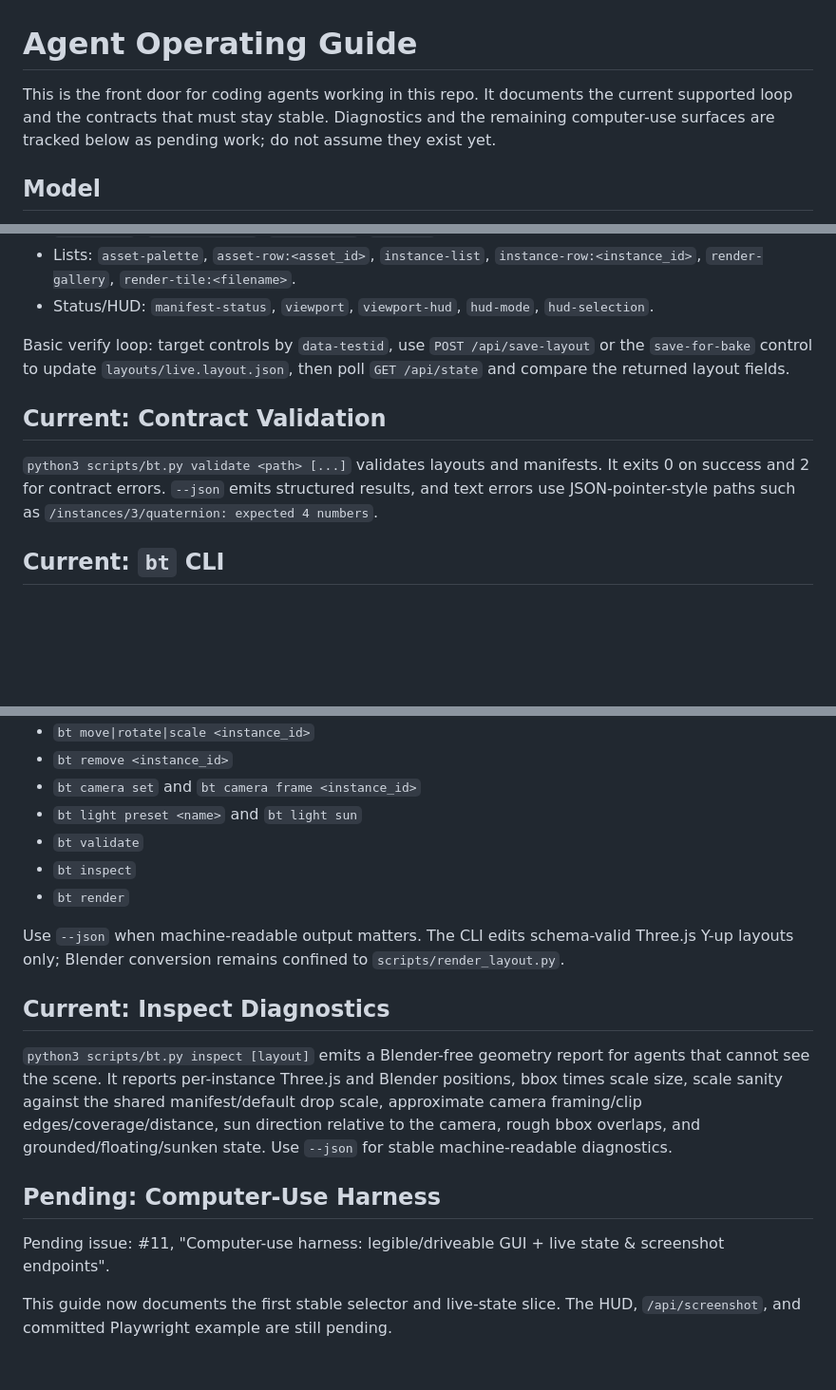
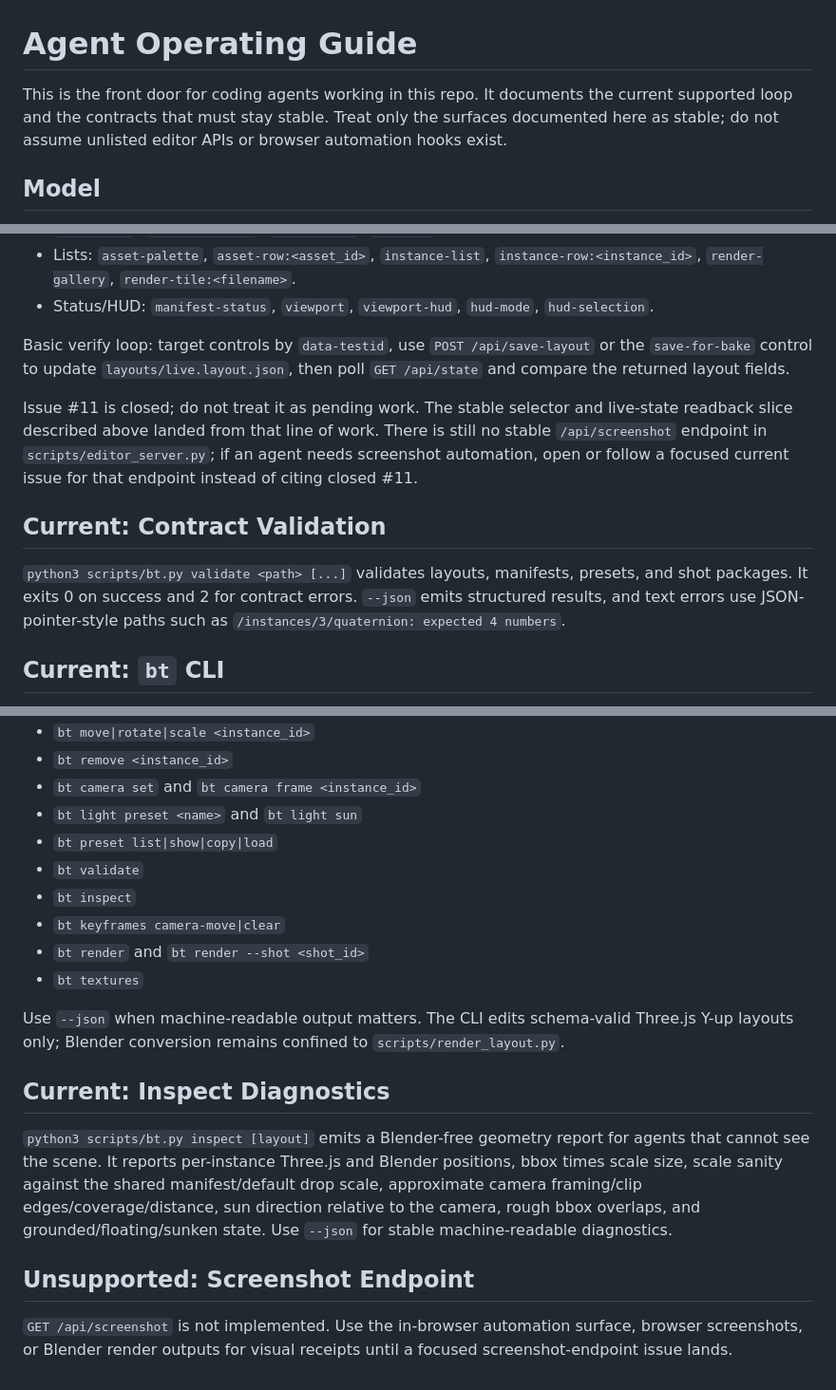
Before and after one commit to BenKnill/blender-threejs-bakes, a Markdown page: AGENTS.md, 3 parts joined by grey strips. Shown at 95% size. Rendered like a GitHub page; blank space fills up the shorter version.

Commit message:
Refresh agent guide contracts (#51)
Co-authored-by: Ben <boxer@Bens-MacBook-Pro.local>

```diff
--- a/AGENTS.md
+++ b/AGENTS.md
@@ -1,9 +1,9 @@
 # Agent Operating Guide
 
 This is the front door for coding agents working in this repo. It documents the
-current supported loop and the contracts that must stay stable. Diagnostics and
-the remaining computer-use surfaces are tracked below as pending work; do not
-assume they exist yet.
+current supported loop and the contracts that must stay stable. Treat only the
+surfaces documented here as stable; do not assume unlisted editor APIs or browser
+automation hooks exist.
 
 ## Model
 
@@ -179,12 +184,18 @@ Basic verify loop: target controls by `data-testid`, use `POST /api/save-layout`
 or the `save-for-bake` control to update `layouts/live.layout.json`, then poll
 `GET /api/state` and compare the returned layout fields.
 
+Issue #11 is closed; do not treat it as pending work. The stable selector and
+live-state readback slice described above landed from that line of work. There
+is still no stable `/api/screenshot` endpoint in `scripts/editor_server.py`; if
+an agent needs screenshot automation, open or follow a focused current issue for
+that endpoint instead of citing closed #11.
+
 ## Current: Contract Validation
 
-`python3 scripts/bt.py validate <path> [...]` validates layouts and manifests.
-It exits 0 on success and 2 for contract errors. `--json` emits structured
-results, and text errors use JSON-pointer-style paths such as
-`/instances/3/quaternion: expected 4 numbers`.
+`python3 scripts/bt.py validate <path> [...]` validates layouts, manifests,
+presets, and shot packages. It exits 0 on success and 2 for contract errors.
+`--json` emits structured results, and text errors use JSON-pointer-style paths
+such as `/instances/3/quaternion: expected 4 numbers`.
 
 ## Current: `bt` CLI
 
@@ -198,9 +209,12 @@ authoring and baking. It supports these stable commands:
 - `bt remove <instance_id>`
 - `bt camera set` and `bt camera frame <instance_id>`
 - `bt light preset <name>` and `bt light sun`
+- `bt preset list|show|copy|load`
 - `bt validate`
 - `bt inspect`
-- `bt render`
+- `bt keyframes camera-move|clear`
+- `bt render` and `bt render --shot <shot_id>`
+- `bt textures`
 
 Use `--json` when machine-readable output matters. The CLI edits schema-valid
 Three.js Y-up layouts only; Blender conversion remains confined to
@@ -215,10 +229,8 @@ drop scale, approximate camera framing/clip edges/coverage/distance, sun directi
 relative to the camera, rough bbox overlaps, and grounded/floating/sunken state.
 Use `--json` for stable machine-readable diagnostics.
 
-## Pending: Computer-Use Harness
+## Unsupported: Screenshot Endpoint
 
-Pending issue: #11, "Computer-use harness: legible/driveable GUI + live state &
-screenshot endpoints".
-
-This guide now documents the first stable selector and live-state slice. The HUD,
-`/api/screenshot`, and committed Playwright example are still pending.
+`GET /api/screenshot` is not implemented. Use the in-browser automation surface,
+browser screenshots, or Blender render outputs for visual receipts until a
+focused screenshot-endpoint issue lands.
```
Also changed, not shown: other parts of AGENTS.md (+10 -5 lines).
